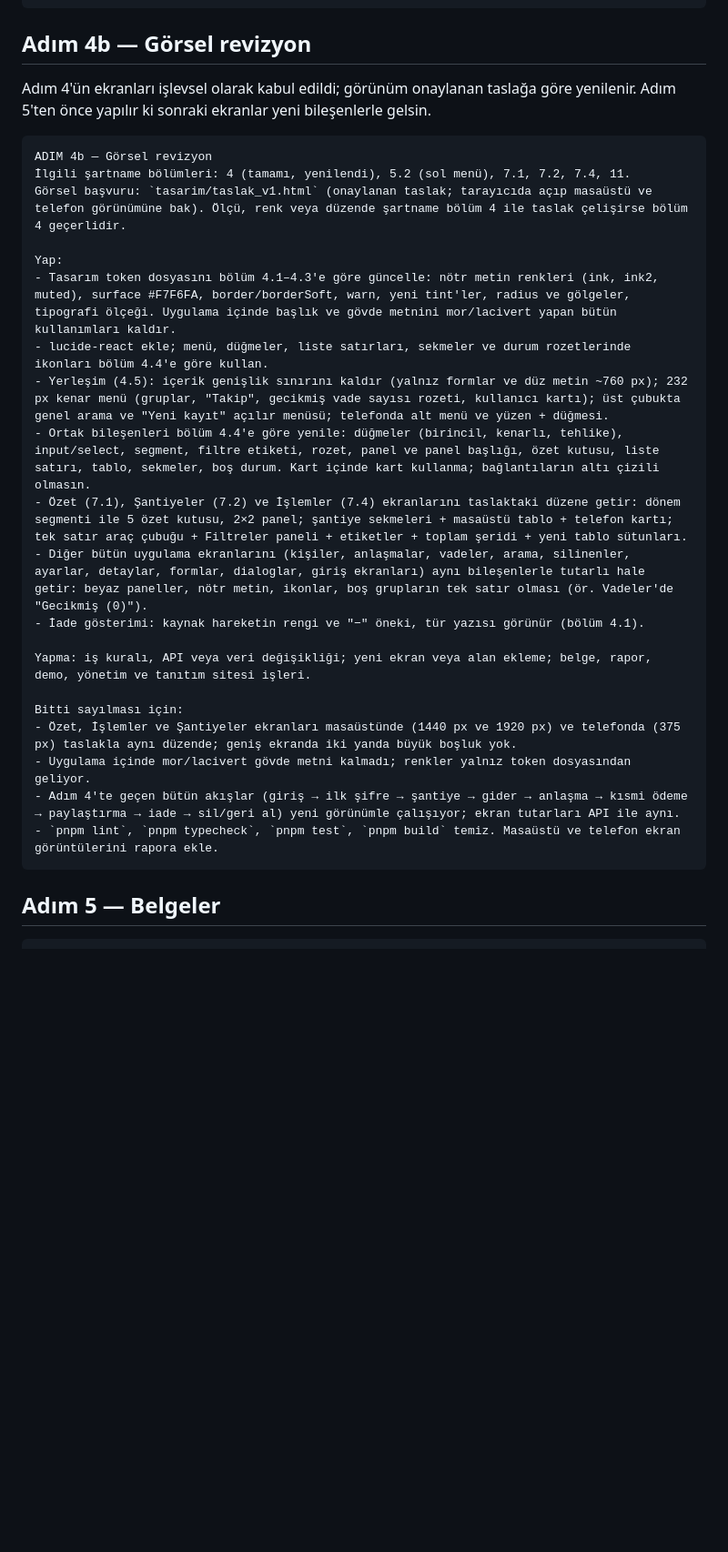
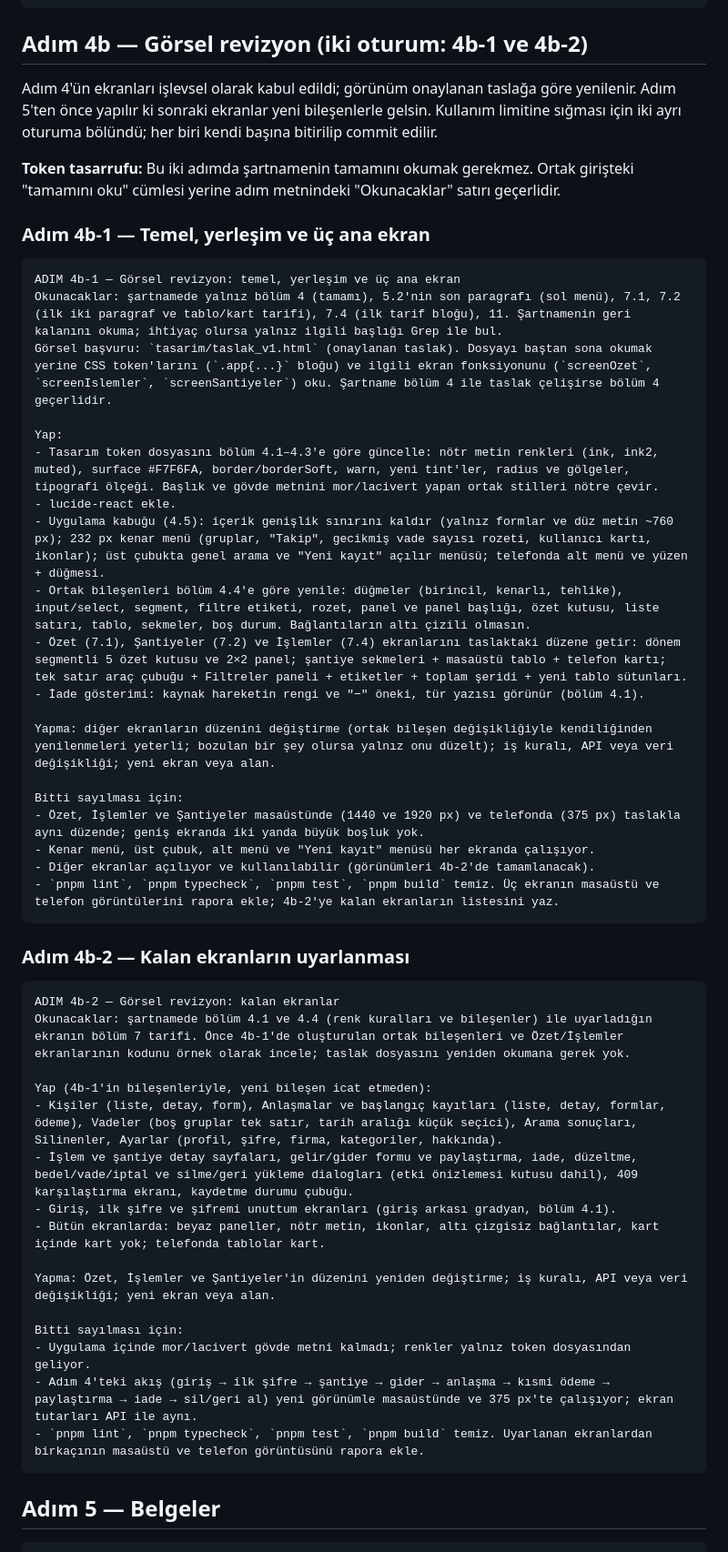
Before and after one commit to keremclp/santiye-defter, a Markdown page: gelistirme/gorev_metinleri.md, the part around the change. Shown at 91% size. GitHub-like rendering; blank space fills up the shorter version.

Commit message:
feat: split phase 4b

````diff
--- a/gelistirme/gorev_metinleri.md
+++ b/gelistirme/gorev_metinleri.md
@@ -143,31 +143,54 @@ Bitti sayılması için:
 - Temel bileşen ve form testleri geçer.
 ```
 
-## Adım 4b — Görsel revizyon
+## Adım 4b — Görsel revizyon (iki oturum: 4b-1 ve 4b-2)
 
-Adım 4'ün ekranları işlevsel olarak kabul edildi; görünüm onaylanan taslağa göre yenilenir. Adım 5'ten önce yapılır ki sonraki ekranlar yeni bileşenlerle gelsin.
+Adım 4'ün ekranları işlevsel olarak kabul edildi; görünüm onaylanan taslağa göre yenilenir. Adım 5'ten önce yapılır ki sonraki ekranlar yeni bileşenlerle gelsin. Kullanım limitine sığması için iki ayrı oturuma bölündü; her biri kendi başına bitirilip commit edilir.
+
+**Token tasarrufu:** Bu iki adımda şartnamenin tamamını okumak gerekmez. Ortak girişteki "tamamını oku" cümlesi yerine adım metnindeki "Okunacaklar" satırı geçerlidir.
+
+### Adım 4b-1 — Temel, yerleşim ve üç ana ekran
 
 ```text
-ADIM 4b — Görsel revizyon
-İlgili şartname bölümleri: 4 (tamamı, yenilendi), 5.2 (sol menü), 7.1, 7.2, 7.4, 11.
-Görsel başvuru: `tasarim/taslak_v1.html` (onaylanan taslak; tarayıcıda açıp masaüstü ve telefon görünümüne bak). Ölçü, renk veya düzende şartname bölüm 4 ile taslak çelişirse bölüm 4 geçerlidir.
+ADIM 4b-1 — Görsel revizyon: temel, yerleşim ve üç ana ekran
+Okunacaklar: şartnamede yalnız bölüm 4 (tamamı), 5.2'nin son paragrafı (sol menü), 7.1, 7.2 (ilk iki paragraf ve tablo/kart tarifi), 7.4 (ilk tarif bloğu), 11. Şartnamenin geri kalanını okuma; ihtiyaç olursa yalnız ilgili başlığı Grep ile bul.
+Görsel başvuru: `tasarim/taslak_v1.html` (onaylanan taslak). Dosyayı baştan sona okumak yerine CSS token'larını (`.app{...}` bloğu) ve ilgili ekran fonksiyonunu (`screenOzet`, `screenIslemler`, `screenSantiyeler`) oku. Şartname bölüm 4 ile taslak çelişirse bölüm 4 geçerlidir.
 
 Yap:
-- Tasarım token dosyasını bölüm 4.1–4.3'e göre güncelle: nötr metin renkleri (ink, ink2, muted), surface #F7F6FA, border/borderSoft, warn, yeni tint'ler, radius ve gölgeler, tipografi ölçeği. Uygulama içinde başlık ve gövde metnini mor/lacivert yapan bütün kullanımları kaldır.
-- lucide-react ekle; menü, düğmeler, liste satırları, sekmeler ve durum rozetlerinde ikonları bölüm 4.4'e göre kullan.
-- Yerleşim (4.5): içerik genişlik sınırını kaldır (yalnız formlar ve düz metin ~760 px); 232 px kenar menü (gruplar, "Takip", gecikmiş vade sayısı rozeti, kullanıcı kartı); üst çubukta genel arama ve "Yeni kayıt" açılır menüsü; telefonda alt menü ve yüzen + düğmesi.
-- Ortak bileşenleri bölüm 4.4'e göre yenile: düğmeler (birincil, kenarlı, tehlike), input/select, segment, filtre etiketi, rozet, panel ve panel başlığı, özet kutusu, liste satırı, tablo, sekmeler, boş durum. Kart içinde kart kullanma; bağlantıların altı çizili olmasın.
-- Özet (7.1), Şantiyeler (7.2) ve İşlemler (7.4) ekranlarını taslaktaki düzene getir: dönem segmenti ile 5 özet kutusu, 2×2 panel; şantiye sekmeleri + masaüstü tablo + telefon kartı; tek satır araç çubuğu + Filtreler paneli + etiketler + toplam şeridi + yeni tablo sütunları.
-- Diğer bütün uygulama ekranlarını (kişiler, anlaşmalar, vadeler, arama, silinenler, ayarlar, detaylar, formlar, dialoglar, giriş ekranları) aynı bileşenlerle tutarlı hale getir: beyaz paneller, nötr metin, ikonlar, boş grupların tek satır olması (ör. Vadeler'de "Gecikmiş (0)").
+- Tasarım token dosyasını bölüm 4.1–4.3'e göre güncelle: nötr metin renkleri (ink, ink2, muted), surface #F7F6FA, border/borderSoft, warn, yeni tint'ler, radius ve gölgeler, tipografi ölçeği. Başlık ve gövde metnini mor/lacivert yapan ortak stilleri nötre çevir.
+- lucide-react ekle.
+- Uygulama kabuğu (4.5): içerik genişlik sınırını kaldır (yalnız formlar ve düz metin ~760 px); 232 px kenar menü (gruplar, "Takip", gecikmiş vade sayısı rozeti, kullanıcı kartı, ikonlar); üst çubukta genel arama ve "Yeni kayıt" açılır menüsü; telefonda alt menü ve yüzen + düğmesi.
+- Ortak bileşenleri bölüm 4.4'e göre yenile: düğmeler (birincil, kenarlı, tehlike), input/select, segment, filtre etiketi, rozet, panel ve panel başlığı, özet kutusu, liste satırı, tablo, sekmeler, boş durum. Bağlantıların altı çizili olmasın.
+- Özet (7.1), Şantiyeler (7.2) ve İşlemler (7.4) ekranlarını taslaktaki düzene getir: dönem segmentli 5 özet kutusu ve 2×2 panel; şantiye sekmeleri + masaüstü tablo + telefon kartı; tek satır araç çubuğu + Filtreler paneli + etiketler + toplam şeridi + yeni tablo sütunları.
 - İade gösterimi: kaynak hareketin rengi ve "−" öneki, tür yazısı görünür (bölüm 4.1).
 
-Yapma: iş kuralı, API veya veri değişikliği; yeni ekran veya alan ekleme; belge, rapor, demo, yönetim ve tanıtım sitesi işleri.
+Yapma: diğer ekranların düzenini değiştirme (ortak bileşen değişikliğiyle kendiliğinden yenilenmeleri yeterli; bozulan bir şey olursa yalnız onu düzelt); iş kuralı, API veya veri değişikliği; yeni ekran veya alan.
 
 Bitti sayılması için:
-- Özet, İşlemler ve Şantiyeler ekranları masaüstünde (1440 px ve 1920 px) ve telefonda (375 px) taslakla aynı düzende; geniş ekranda iki yanda büyük boşluk yok.
+- Özet, İşlemler ve Şantiyeler masaüstünde (1440 ve 1920 px) ve telefonda (375 px) taslakla aynı düzende; geniş ekranda iki yanda büyük boşluk yok.
+- Kenar menü, üst çubuk, alt menü ve "Yeni kayıt" menüsü her ekranda çalışıyor.
+- Diğer ekranlar açılıyor ve kullanılabilir (görünümleri 4b-2'de tamamlanacak).
+- `pnpm lint`, `pnpm typecheck`, `pnpm test`, `pnpm build` temiz. Üç ekranın masaüstü ve telefon görüntülerini rapora ekle; 4b-2'ye kalan ekranların listesini yaz.
+```
+
+### Adım 4b-2 — Kalan ekranların uyarlanması
+
+```text
+ADIM 4b-2 — Görsel revizyon: kalan ekranlar
+Okunacaklar: şartnamede bölüm 4.1 ve 4.4 (renk kuralları ve bileşenler) ile uyarladığın ekranın bölüm 7 tarifi. Önce 4b-1'de oluşturulan ortak bileşenleri ve Özet/İşlemler ekranlarının kodunu örnek olarak incele; taslak dosyasını yeniden okumana gerek yok.
+
+Yap (4b-1'in bileşenleriyle, yeni bileşen icat etmeden):
+- Kişiler (liste, detay, form), Anlaşmalar ve başlangıç kayıtları (liste, detay, formlar, ödeme), Vadeler (boş gruplar tek satır, tarih aralığı küçük seçici), Arama sonuçları, Silinenler, Ayarlar (profil, şifre, firma, kategoriler, hakkında).
+- İşlem ve şantiye detay sayfaları, gelir/gider formu ve paylaştırma, iade, düzeltme, bedel/vade/iptal ve silme/geri yükleme dialogları (etki önizlemesi kutusu dahil), 409 karşılaştırma ekranı, kaydetme durumu çubuğu.
+- Giriş, ilk şifre ve şifremi unuttum ekranları (giriş arkası gradyan, bölüm 4.1).
+- Bütün ekranlarda: beyaz paneller, nötr metin, ikonlar, altı çizgisiz bağlantılar, kart içinde kart yok; telefonda tablolar kart.
+
+Yapma: Özet, İşlemler ve Şantiyeler'in düzenini yeniden değiştirme; iş kuralı, API veya veri değişikliği; yeni ekran veya alan.
+
+Bitti sayılması için:
 - Uygulama içinde mor/lacivert gövde metni kalmadı; renkler yalnız token dosyasından geliyor.
-- Adım 4'te geçen bütün akışlar (giriş → ilk şifre → şantiye → gider → anlaşma → kısmi ödeme → paylaştırma → iade → sil/geri al) yeni görünümle çalışıyor; ekran tutarları API ile aynı.
-- `pnpm lint`, `pnpm typecheck`, `pnpm test`, `pnpm build` temiz. Masaüstü ve telefon ekran görüntülerini rapora ekle.
+- Adım 4'teki akış (giriş → ilk şifre → şantiye → gider → anlaşma → kısmi ödeme → paylaştırma → iade → sil/geri al) yeni görünümle masaüstünde ve 375 px'te çalışıyor; ekran tutarları API ile aynı.
+- `pnpm lint`, `pnpm typecheck`, `pnpm test`, `pnpm build` temiz. Uyarlanan ekranlardan birkaçının masaüstü ve telefon görüntüsünü rapora ekle.
 ```
 
 ## Adım 5 — Belgeler
````
Also changed, not shown: proje_kapsami_ve_planlama_kararlari.md (+3 -2 lines).
